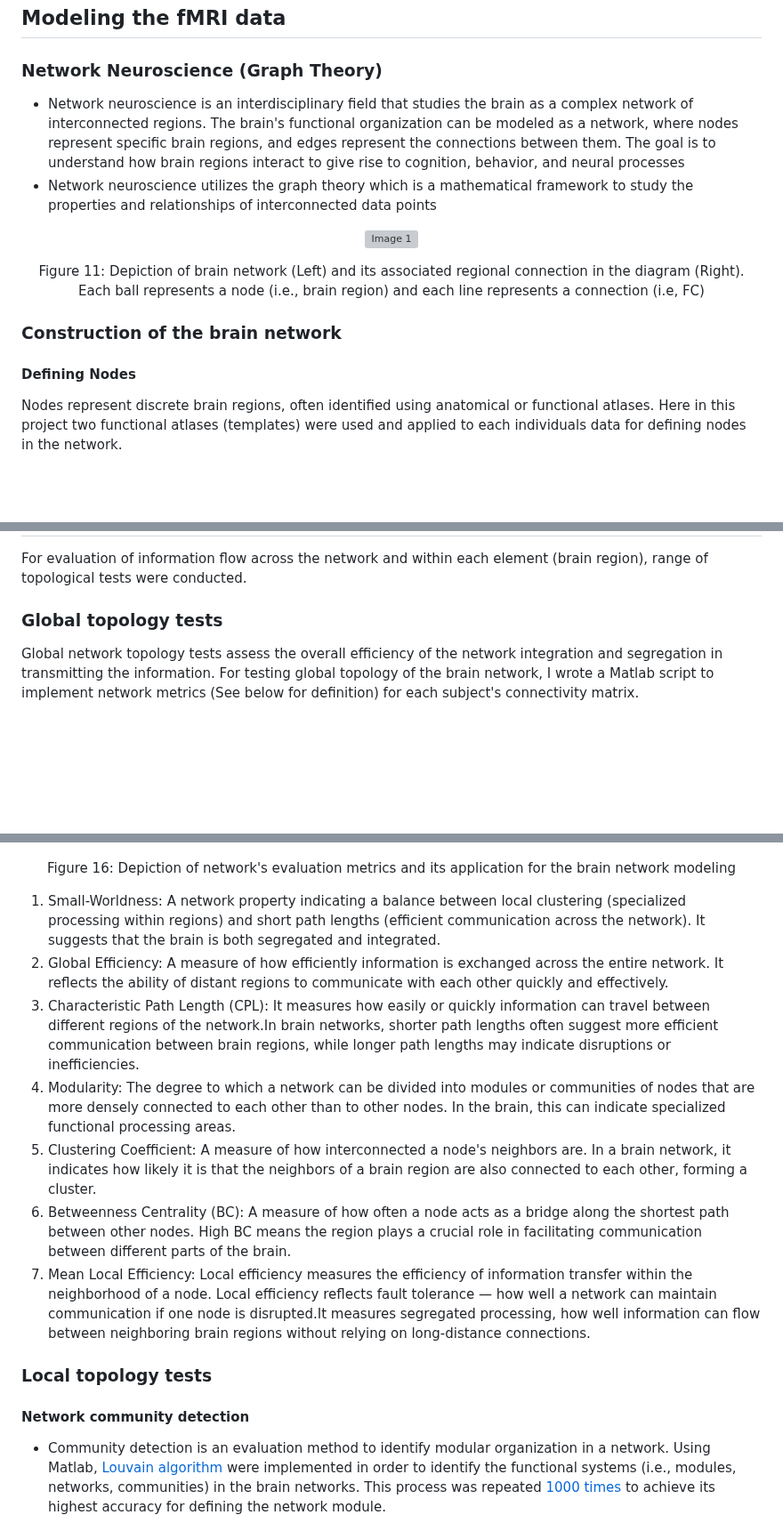
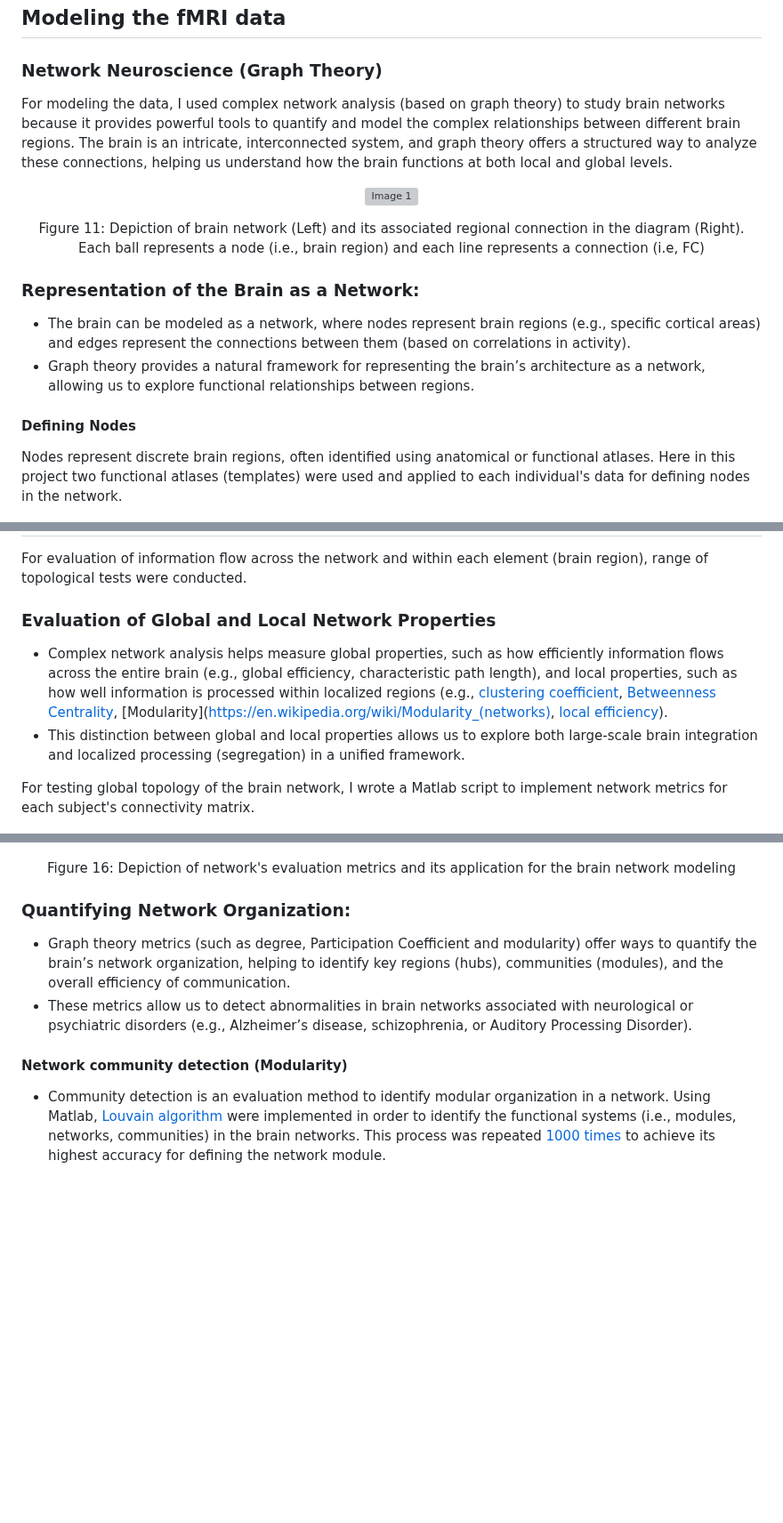
Before and after one commit to M31glx/APD-fMRI, a Markdown page: README.md, 3 parts joined by grey strips. Shown at 89% size. Rendered like a GitHub page; blank space fills up the shorter version; grey boxes are pictures that could not be loaded.

```diff
--- a/README.md
+++ b/README.md
@@ -176,8 +176,7 @@ Figure 10: Evaluating the accuracy of de-noising pipelines
 
 ### Network Neuroscience (Graph Theory)
 
-- Network neuroscience is an interdisciplinary field that studies the brain as a complex network of interconnected regions. The brain's functional organization can be modeled as a network, where nodes represent specific brain regions, and edges represent the connections between them. The goal is to understand how brain regions interact to give rise to cognition, behavior, and neural processes
-- Network neuroscience utilizes the graph theory which is a mathematical framework to study the properties and relationships of interconnected data points
+For modeling the data, I used complex network analysis (based on graph theory) to study brain networks because it provides powerful tools to quantify and model the complex relationships between different brain regions. The brain is an intricate, interconnected system, and graph theory offers a structured way to analyze these connections, helping us understand how the brain functions at both local and global levels.
 
 <p align="center">
   <img src="img/mci.svg" alt="Image 1" width="900"/>
@@ -187,10 +186,13 @@ Figure 10: Evaluating the accuracy of de-noising pipelines
 Figure 11: Depiction of brain network (Left) and its associated regional connection in the diagram (Right). Each ball represents a node (i.e., brain region) and each line represents a connection (i.e, FC)
 </p>
 
-### Construction of the brain network
+### Representation of the Brain as a Network:
+
+- The brain can be modeled as a network, where nodes represent brain regions (e.g., specific cortical areas) and edges represent the connections between them (based on correlations in activity).
+- Graph theory provides a natural framework for representing the brain’s architecture as a network, allowing us to explore functional relationships between regions.
 
 #### Defining Nodes
-Nodes represent discrete brain regions, often identified using anatomical or functional atlases. Here in this project two functional atlases (templates) were used and applied to each individuals data for defining nodes in the network.
+Nodes represent discrete brain regions, often identified using anatomical or functional atlases. Here in this project two functional atlases (templates) were used and applied to each individual's data for defining nodes in the network.
 
 <p align="center">
   <img src="img/atlas1.jpg" alt="Image 1" width="300"/>
@@ -249,8 +252,11 @@ Figure 15: Depiction of network's pruning procedure
 ## Evaluating the network
 For evaluation of information flow across the network and within each element (brain region), range of topological tests were conducted.
 
-### Global topology tests
-Global network topology tests assess the overall efficiency of the network integration and segregation in transmitting the information. For testing global topology of the brain network, I wrote a Matlab script to implement network metrics (See below for definition) for each subject's connectivity matrix.
+### Evaluation of Global and Local Network Properties
+- Complex network analysis helps measure global properties, such as how efficiently information flows across the entire brain (e.g., global efficiency, characteristic path length), and local properties, such as how well information is processed within localized regions (e.g., [clustering coefficient](https://www.sciencedirect.com/topics/computer-science/clustering-coefficient), [Betweenness Centrality](https://www.sciencedirect.com/topics/computer-science/betweenness-centrality#:~:text=In%20subject%20area%3A%20Computer%20Science,their%20position%20in%20these%20paths.), [Modularity](https://en.wikipedia.org/wiki/Modularity_(networks), [local efficiency](https://en.wikipedia.org/wiki/Efficiency_(network_science)#:~:text=The%20concept%20of%20efficiency%20can,failure%20on%20a%20small%20scale.)).
+- This distinction between global and local properties allows us to explore both large-scale brain integration and localized processing (segregation) in a unified framework.
+
+For testing global topology of the brain network, I wrote a Matlab script to implement network metrics for each subject's connectivity matrix.
 
 <p align="center">
   <img src="img/graph.jpg" alt="Image 1" width="800"/>
@@ -260,25 +266,12 @@ Global network topology tests assess the overall efficiency of the network integ
 Figure 16: Depiction of network's evaluation metrics and its application for the brain network modeling
 </p>
 
-1. Small-Worldness:
-A network property indicating a balance between local clustering (specialized processing within regions) and short path lengths (efficient communication across the network). It suggests that the brain is both segregated and integrated.
-2. Global Efficiency:
-A measure of how efficiently information is exchanged across the entire network. It reflects the ability of distant regions to communicate with each other quickly and effectively.
-3. Characteristic Path Length (CPL):
-It measures how easily or quickly information can travel between different regions of the network.In brain networks, shorter path lengths often suggest more efficient communication between brain regions, while longer path lengths may indicate disruptions or inefficiencies.
-4. Modularity:
-The degree to which a network can be divided into modules or communities of nodes that are more densely connected to each other than to other nodes. In the brain, this can indicate specialized functional processing areas.
-5. Clustering Coefficient:
-A measure of how interconnected a node's neighbors are. In a brain network, it indicates how likely it is that the neighbors of a brain region are also connected to each other, forming a cluster.
-6. Betweenness Centrality (BC):
-A measure of how often a node acts as a bridge along the shortest path between other nodes. High BC means the region plays a crucial role in facilitating communication between different parts of the brain.
-7. Mean Local Efficiency:
-Local efficiency measures the efficiency of information transfer within the neighborhood of a node. Local efficiency reflects fault tolerance — how well a network can maintain communication if one node is disrupted.It measures segregated processing, how well information can flow between neighboring brain regions without relying on long-distance connections.
 
+### Quantifying Network Organization:
+- Graph theory metrics (such as degree, Participation Coefficient and modularity) offer ways to quantify the brain’s network organization, helping to identify key regions (hubs), communities (modules), and the overall efficiency of communication.
+- These metrics allow us to detect abnormalities in brain networks associated with neurological or psychiatric disorders (e.g., Alzheimer’s disease, schizophrenia, or Auditory Processing Disorder).
 
-### Local topology tests
-
-#### Network community detection
+#### Network community detection (Modularity)
 - Community detection is an evaluation method to identify modular organization in a network. Using Matlab, [Louvain algorithm](https://en.wikipedia.org/wiki/Louvain_method) were implemented in order to identify the functional systems (i.e., modules, networks, communities) in the brain networks. This process was repeated [1000 times](https://www.sciencedirect.com/science/article/abs/pii/B9780323852807000166) to achieve its highest accuracy for defining the network module.
 
 
```
Also changed, not shown: other parts of README.md (+6 -4 lines).
